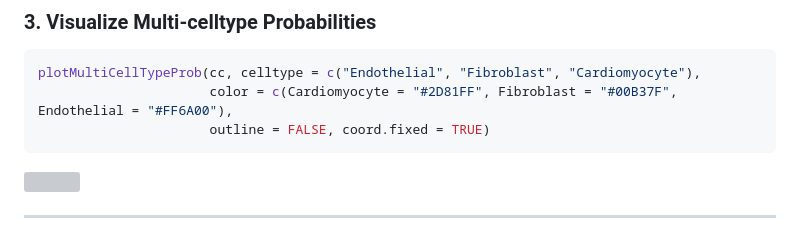
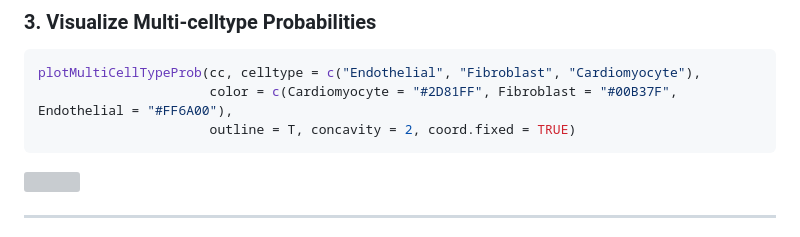
Before and after one commit to bio-Pixel/SPARROT, a Markdown page: vignettes/SPARROT_Workflow1.md, the part around the change. GitHub-like rendering; grey boxes are pictures that could not be loaded.

````diff
--- a/vignettes/SPARROT_Workflow1.md
+++ b/vignettes/SPARROT_Workflow1.md
@@ -90,7 +90,7 @@ p1+p2+p3
 ```r
 plotMultiCellTypeProb(cc, celltype = c("Endothelial", "Fibroblast", "Cardiomyocyte"),
                       color = c(Cardiomyocyte = "#2D81FF", Fibroblast = "#00B37F", Endothelial = "#FF6A00"),
-                      outline = FALSE, coord.fixed = TRUE)
+                      outline = T, concavity = 2, coord.fixed = TRUE)
 ```
 
 <img src="https://github.com/bio-Pixel/SPARROT/blob/main/vignettes/P9_cardio_prop.png?raw=true" width="500"/>
````
